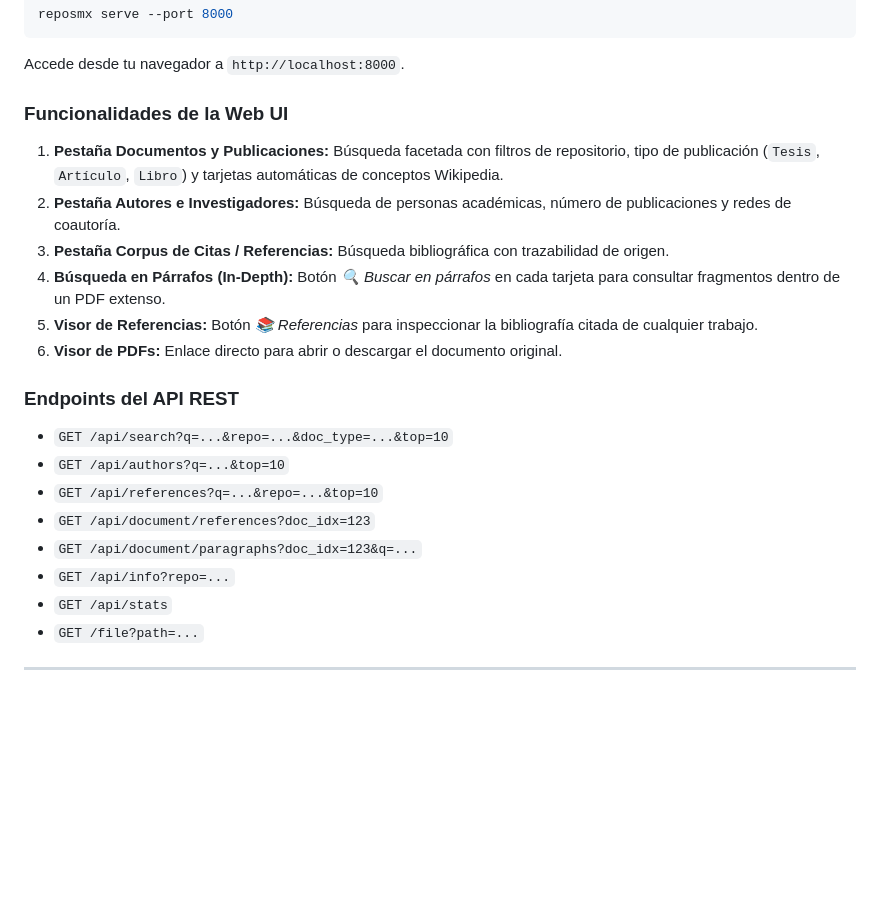
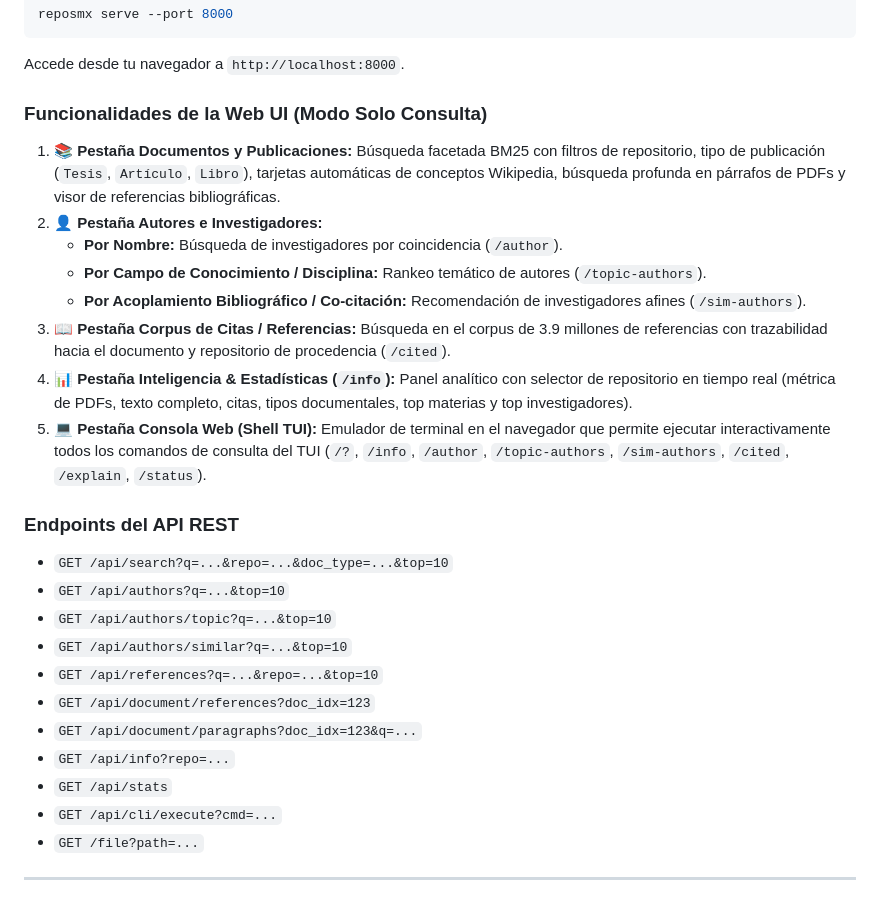
Before and after one commit to sadit/ReposMx, a Markdown page: README.md, the part around the change. Drawn GitHub-style; blank space fills up the shorter version.

Commit message:
docs: Documentar cliente web de solo consulta, emulador de shell y endpoints analíticos

```diff
--- a/README.md
+++ b/README.md
@@ -307,23 +307,28 @@ reposmx serve --port 8000
 
 Accede desde tu navegador a `http://localhost:8000`.
 
-### Funcionalidades de la Web UI
-1. **Pestaña Documentos y Publicaciones:** Búsqueda facetada con filtros de repositorio, tipo de publicación (`Tesis`, `Artículo`, `Libro`) y tarjetas automáticas de conceptos Wikipedia.
-2. **Pestaña Autores e Investigadores:** Búsqueda de personas académicas, número de publicaciones y redes de coautoría.
-3. **Pestaña Corpus de Citas / Referencias:** Búsqueda bibliográfica con trazabilidad de origen.
-4. **Búsqueda en Párrafos (In-Depth):** Botón *🔍 Buscar en párrafos* en cada tarjeta para consultar fragmentos dentro de un PDF extenso.
-5. **Visor de Referencias:** Botón *📚 Referencias* para inspeccionar la bibliografía citada de cualquier trabajo.
-6. **Visor de PDFs:** Enlace directo para abrir o descargar el documento original.
+### Funcionalidades de la Web UI (Modo Solo Consulta)
+1. **📚 Pestaña Documentos y Publicaciones:** Búsqueda facetada BM25 con filtros de repositorio, tipo de publicación (`Tesis`, `Artículo`, `Libro`), tarjetas automáticas de conceptos Wikipedia, búsqueda profunda en párrafos de PDFs y visor de referencias bibliográficas.
+2. **👤 Pestaña Autores e Investigadores:**
+   - **Por Nombre:** Búsqueda de investigadores por coincidencia (`/author`).
+   - **Por Campo de Conocimiento / Disciplina:** Rankeo temático de autores (`/topic-authors`).
+   - **Por Acoplamiento Bibliográfico / Co-citación:** Recomendación de investigadores afines (`/sim-authors`).
+3. **📖 Pestaña Corpus de Citas / Referencias:** Búsqueda en el corpus de 3.9 millones de referencias con trazabilidad hacia el documento y repositorio de procedencia (`/cited`).
+4. **📊 Pestaña Inteligencia & Estadísticas (`/info`):** Panel analítico con selector de repositorio en tiempo real (métrica de PDFs, texto completo, citas, tipos documentales, top materias y top investigadores).
+5. **💻 Pestaña Consola Web (Shell TUI):** Emulador de terminal en el navegador que permite ejecutar interactivamente todos los comandos de consulta del TUI (`/?`, `/info`, `/author`, `/topic-authors`, `/sim-authors`, `/cited`, `/explain`, `/status`).
 
 ### Endpoints del API REST
 
 - `GET /api/search?q=...&repo=...&doc_type=...&top=10`
 - `GET /api/authors?q=...&top=10`
+- `GET /api/authors/topic?q=...&top=10`
+- `GET /api/authors/similar?q=...&top=10`
 - `GET /api/references?q=...&repo=...&top=10`
 - `GET /api/document/references?doc_idx=123`
 - `GET /api/document/paragraphs?doc_idx=123&q=...`
 - `GET /api/info?repo=...`
 - `GET /api/stats`
+- `GET /api/cli/execute?cmd=...`
 - `GET /file?path=...`
 
 ---
```
